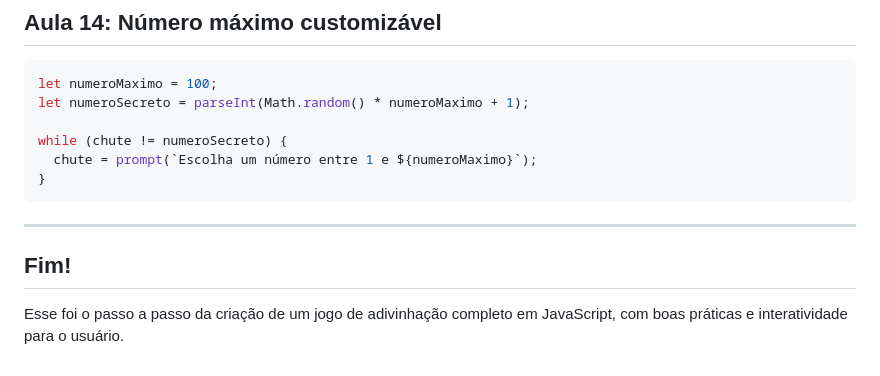
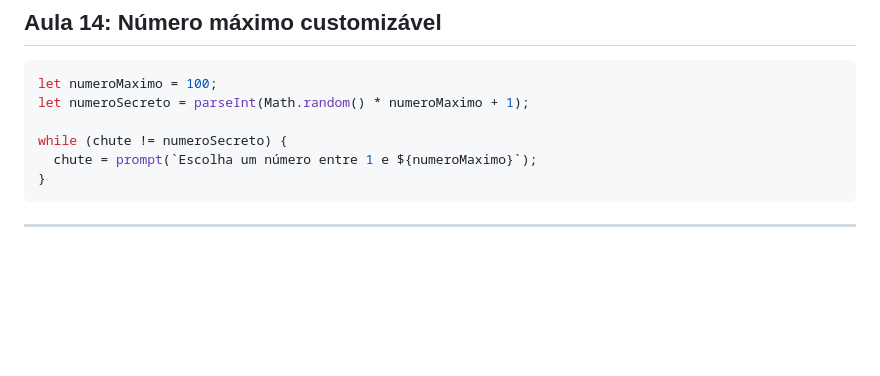
Before and after one commit to ViniciusL00/jogo-do-numero-secreto, a Markdown page: jogo-do-numero-secreto-parte-1.-main/jogo-do-numero-secreto-parte-1.-main/Projeto jogo do número secreto.md, the part around the change. Drawn GitHub-style; blank space fills up the shorter version.

````diff
--- a/jogo-do-numero-secreto-parte-1.-main/jogo-do-numero-secreto-parte-1.-main/Projeto jogo do número secreto.md
+++ b/jogo-do-numero-secreto-parte-1.-main/jogo-do-numero-secreto-parte-1.-main/Projeto jogo do número secreto.md
@@ -203,7 +203,3 @@ while (chute != numeroSecreto) {
 ```
 
 ---
-
-## Fim!
-
-Esse foi o passo a passo da criação de um jogo de adivinhação completo em JavaScript, com boas práticas e interatividade para o usuário.
````
